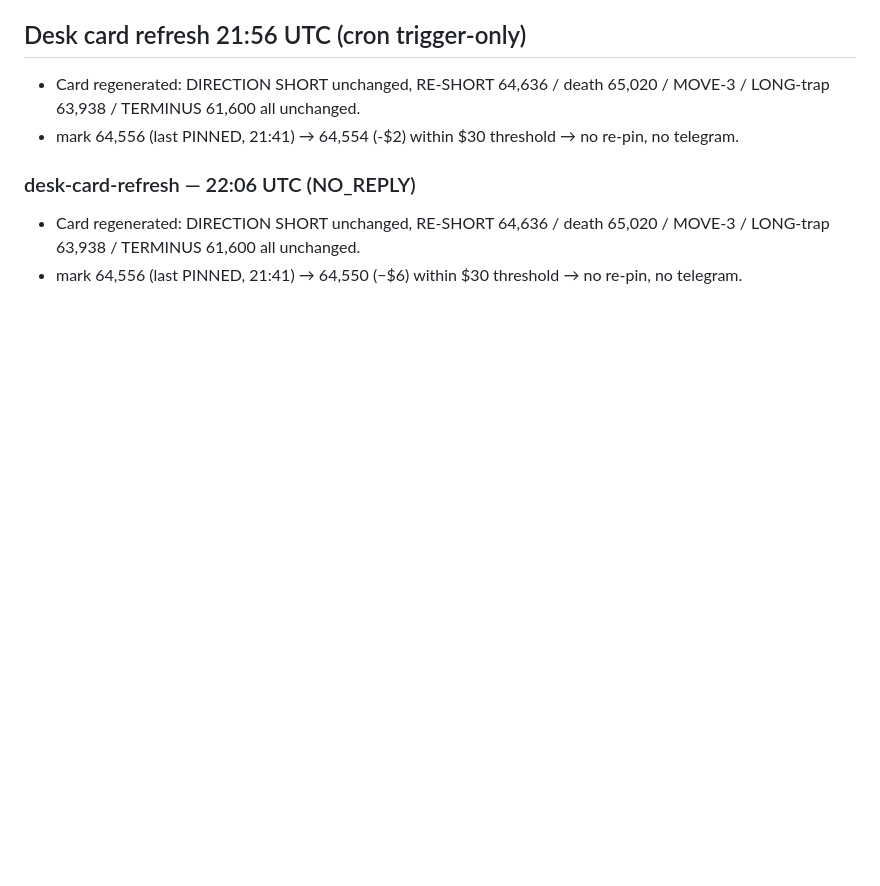
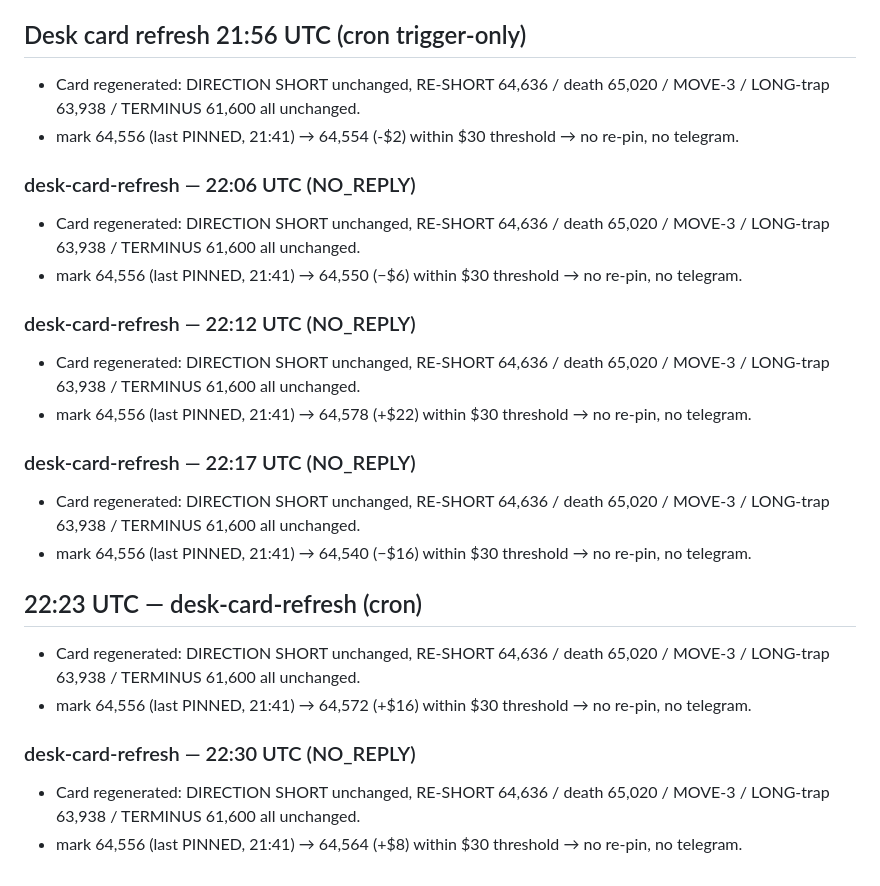
Before and after one commit to olcast/Bob, a Markdown page: memory/2026-08-18.md, the part around the change. GitHub-like rendering; blank space fills up the shorter version.

Commit message:
desk-card-refresh 22:30 UTC: no material change, no re-pin

```diff
--- a/memory/2026-08-18.md
+++ b/memory/2026-08-18.md
@@ -396,3 +396,19 @@ Prober exists + works + committed, but **nothing calls it yet**. Fallback only t
 ### desk-card-refresh — 22:06 UTC (NO_REPLY)
 - Card regenerated: DIRECTION SHORT unchanged, RE-SHORT 64,636 / death 65,020 / MOVE-3 / LONG-trap 63,938 / TERMINUS 61,600 all unchanged.
 - mark 64,556 (last PINNED, 21:41) → 64,550 (−$6) within $30 threshold → no re-pin, no telegram.
+
+### desk-card-refresh — 22:12 UTC (NO_REPLY)
+- Card regenerated: DIRECTION SHORT unchanged, RE-SHORT 64,636 / death 65,020 / MOVE-3 / LONG-trap 63,938 / TERMINUS 61,600 all unchanged.
+- mark 64,556 (last PINNED, 21:41) → 64,578 (+$22) within $30 threshold → no re-pin, no telegram.
+
+### desk-card-refresh — 22:17 UTC (NO_REPLY)
+- Card regenerated: DIRECTION SHORT unchanged, RE-SHORT 64,636 / death 65,020 / MOVE-3 / LONG-trap 63,938 / TERMINUS 61,600 all unchanged.
+- mark 64,556 (last PINNED, 21:41) → 64,540 (−$16) within $30 threshold → no re-pin, no telegram.
+
+## 22:23 UTC — desk-card-refresh (cron)
+- Card regenerated: DIRECTION SHORT unchanged, RE-SHORT 64,636 / death 65,020 / MOVE-3 / LONG-trap 63,938 / TERMINUS 61,600 all unchanged.
+- mark 64,556 (last PINNED, 21:41) → 64,572 (+$16) within $30 threshold → no re-pin, no telegram.
+
+### desk-card-refresh — 22:30 UTC (NO_REPLY)
+- Card regenerated: DIRECTION SHORT unchanged, RE-SHORT 64,636 / death 65,020 / MOVE-3 / LONG-trap 63,938 / TERMINUS 61,600 all unchanged.
+- mark 64,556 (last PINNED, 21:41) → 64,564 (+$8) within $30 threshold → no re-pin, no telegram.
```
